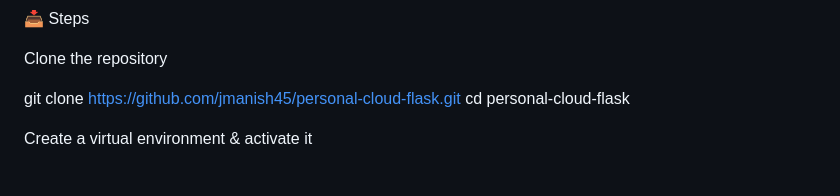
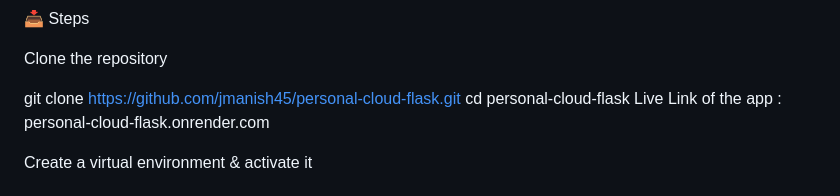
Before and after one commit to jmanish45/personal-cloud-flask, a Markdown page: README.md, the part around the change. Drawn GitHub-style.

Commit message:
Add live link of the app to README
Added live link of the app to the README.

```diff
--- a/README.md
+++ b/README.md
@@ -56,6 +56,7 @@ Clone the repository
 
 git clone  https://github.com/jmanish45/personal-cloud-flask.git
 cd personal-cloud-flask
+Live Link of the app : personal-cloud-flask.onrender.com
 
 
 Create a virtual environment & activate it
```
